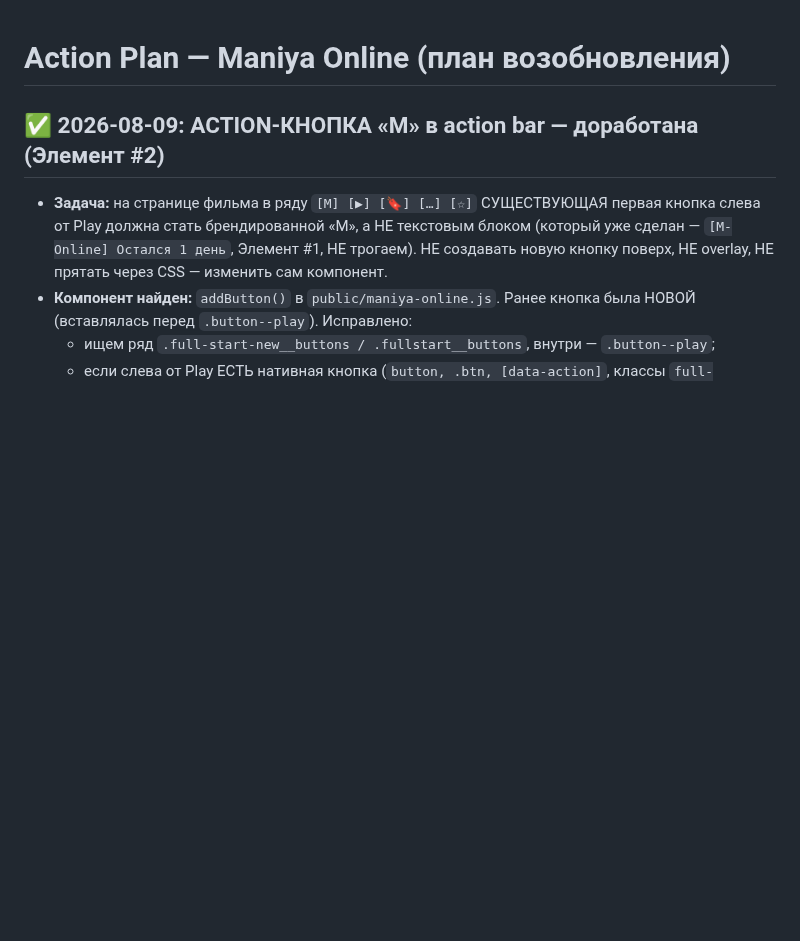
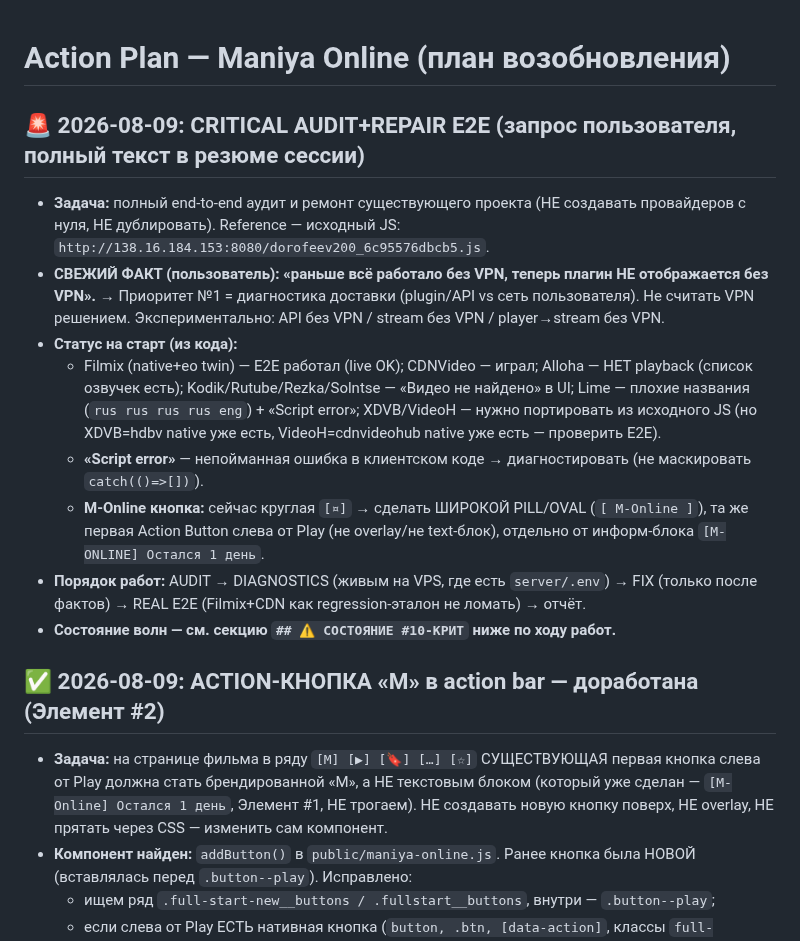
Before and after one commit to dorofeev200/Maniya_Online, a Markdown page: docs/action-plan.md, the part around the change. Drawn GitHub-style; blank space fills up the shorter version.

Commit message:
docs(action-plan): CRITICAL AUDIT E2E — чекпоинт (VPN-проблема №1, статус провайдеров, план)
Co-Authored-By: Claude Opus 5 (1M context) <noreply@anthropic.com>

```diff
--- a/docs/action-plan.md
+++ b/docs/action-plan.md
@@ -1,4 +1,24 @@
 # Action Plan — Maniya Online (план возобновления)
+
+## 🚨 2026-08-09: CRITICAL AUDIT+REPAIR E2E (запрос пользователя, полный текст в резюме сессии)
+- **Задача:** полный end-to-end аудит и ремонт существующего проекта (НЕ создавать провайдеров
+  с нуля, НЕ дублировать). Reference — исходный JS: `http://138.16.184.153:8080/dorofeev200_6c95576dbcb5.js`.
+- **СВЕЖИЙ ФАКТ (пользователь): «раньше всё работало без VPN, теперь плагин НЕ отображается без
+  VPN».** → Приоритет №1 = диагностика доставки (plugin/API vs сеть пользователя). Не считать VPN
+  решением. Экспериментально: API без VPN / stream без VPN / player→stream без VPN.
+- **Статус на старт (из кода):**
+  - Filmix (native+eo twin) — E2E работал (live OK); CDNVideo — играл; Alloha — НЕТ playback
+    (список озвучек есть); Kodik/Rutube/Rezka/Solntse — «Видео не найдено» в UI; Lime — плохие
+    названия (`rus rus rus rus eng`) + «Script error»; XDVB/VideoH — нужно портировать из исходного
+    JS (но XDVB=hdbv native уже есть, VideoH=cdnvideohub native уже есть — проверить E2E).
+  - **«Script error»** — непойманная ошибка в клиентском коде → диагностировать (не маскировать
+    `catch(()=>[])`).
+  - **M-Online кнопка:** сейчас круглая `[¤]` → сделать ШИРОКОЙ PILL/OVAL (`[ M-Online ]`), та же
+    первая Action Button слева от Play (не overlay/не text-блок), отдельно от информ-блока
+    `[M-ONLINE] Остался 1 день`.
+- **Порядок работ:** AUDIT → DIAGNOSTICS (живым на VPS, где есть `server/.env`) → FIX (только
+  после фактов) → REAL E2E (Filmix+CDN как regression-эталон не ломать) → отчёт.
+- **Состояние волн — см. секцию `## ⚠️ СОСТОЯНИЕ #10-КРИТ` ниже по ходу работ.**
 
 ## ✅ 2026-08-09: ACTION-КНОПКА «M» в action bar — доработана (Элемент #2)
 - **Задача:** на странице фильма в ряду `[M] [▶] [🔖] […] [☆]` СУЩЕСТВУЮЩАЯ первая кнопка
```
